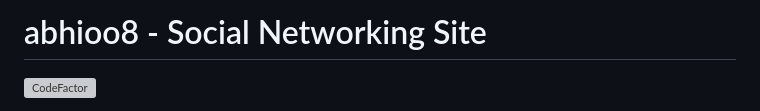
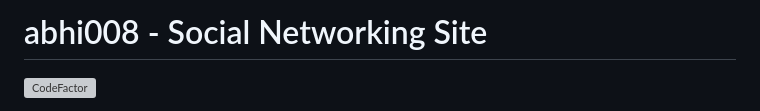
Before and after one commit to Abhi-008x/abhi.008x, a Markdown page: README.md, the part around the change. Drawn GitHub-style; grey boxes are pictures that could not be loaded.

```diff
--- a/README.md
+++ b/README.md
@@ -1,4 +1,4 @@
-# abhioo8 - Social Networking Site
+# abhi008 - Social Networking Site
 
 [![CodeFactor](https://www.codefactor.io/repository/github/mayuresh-22/minglr-social-network-site/badge/main)](https://www.codefactor.io/repository/github/mayuresh-22/minglr-social-network-site/overview/main)
 
```
